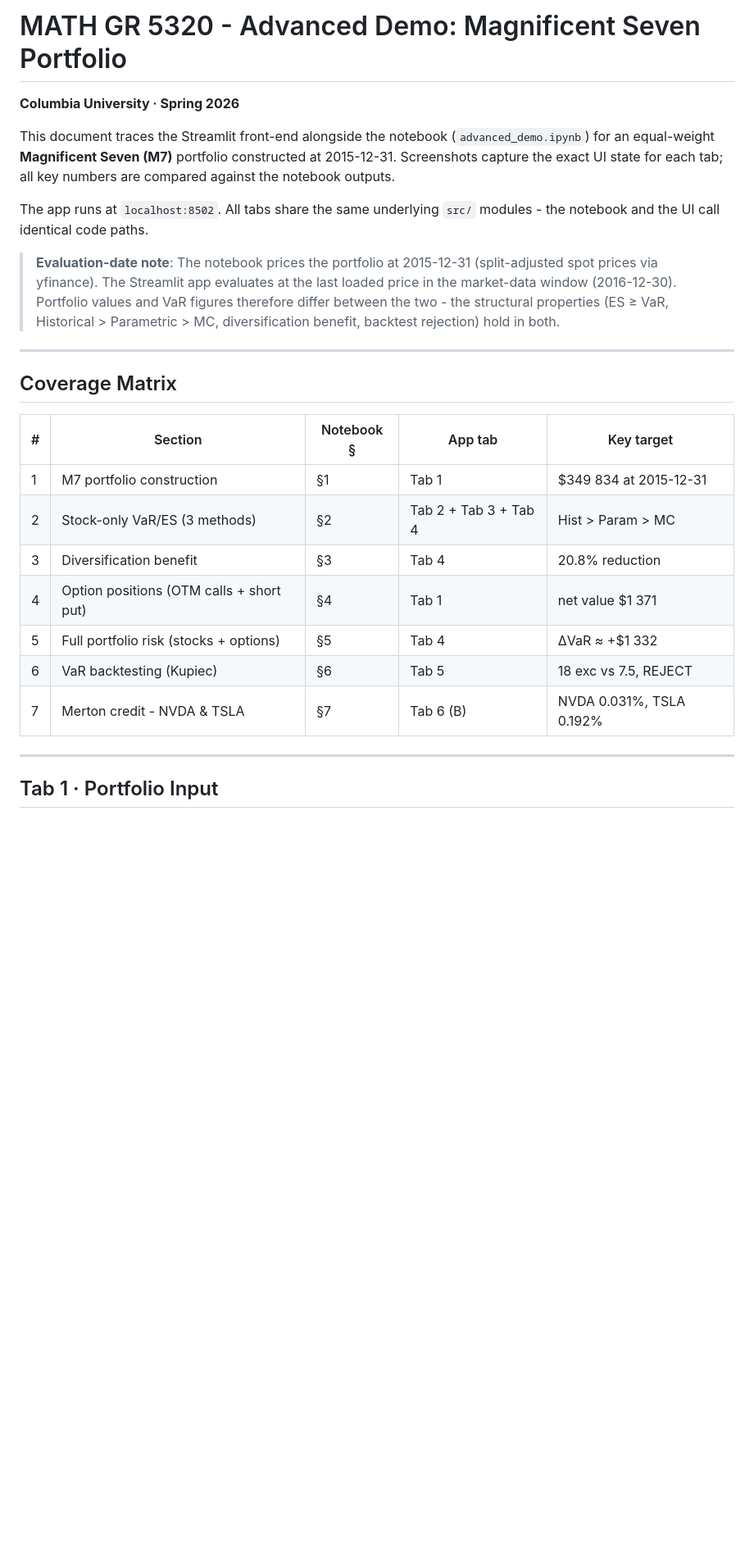
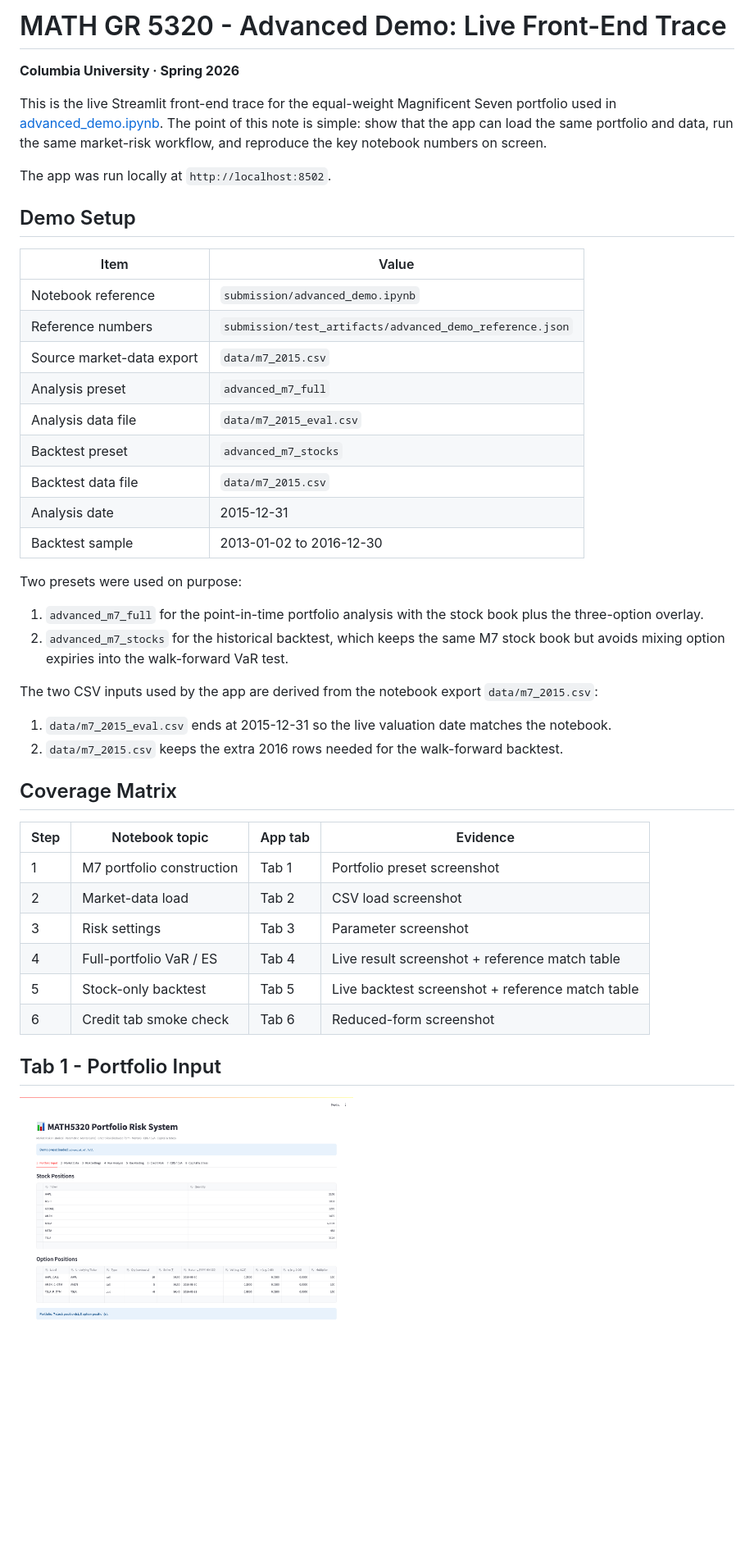
Before and after one commit to nl2992/MATH5320, a Markdown page: submission/advanced_demo.md, the part around the change printed below. Shown: that part at 82% size. GitHub-like rendering; pictures changed too: docs/screenshots/advanced_tab1_portfolio.png (added); blank space fills up the shorter version.

```diff
--- a/submission/advanced_demo.md
+++ b/submission/advanced_demo.md
@@ -1,28 +1,47 @@
-# MATH GR 5320 - Advanced Demo: Magnificent Seven Portfolio
+# MATH GR 5320 - Advanced Demo: Live Front-End Trace
 
 **Columbia University · Spring 2026**
 
-This document traces the Streamlit front-end alongside the notebook (`advanced_demo.ipynb`) for an equal-weight **Magnificent Seven (M7)** portfolio constructed at 2015-12-31. Screenshots capture the exact UI state for each tab; all key numbers are compared against the notebook outputs.
+This is the live Streamlit front-end trace for the equal-weight Magnificent Seven portfolio used in [advanced_demo.ipynb](./advanced_demo.ipynb). The point of this note is simple: show that the app can load the same portfolio and data, run the same market-risk workflow, and reproduce the key notebook numbers on screen.
 
-The app runs at `localhost:8502`. All tabs share the same underlying `src/` modules - the notebook and the UI call identical code paths.
+The app was run locally at `http://localhost:8502`.
 
-> **Evaluation-date note**: The notebook prices the portfolio at 2015-12-31 (split-adjusted spot prices via yfinance). The Streamlit app evaluates at the last loaded price in the market-data window (2016-12-30). Portfolio values and VaR figures therefore differ between the two - the structural properties (ES ≥ VaR, Historical > Parametric > MC, diversification benefit, backtest rejection) hold in both.
+## Demo Setup
 
----
+| Item | Value |
+|------|-------|
+| Notebook reference | `submission/advanced_demo.ipynb` |
+| Reference numbers | `submission/test_artifacts/advanced_demo_reference.json` |
+| Source market-data export | `data/m7_2015.csv` |
+| Analysis preset | `advanced_m7_full` |
+| Analysis data file | `data/m7_2015_eval.csv` |
+| Backtest preset | `advanced_m7_stocks` |
+| Backtest data file | `data/m7_2015.csv` |
+| Analysis date | 2015-12-31 |
+| Backtest sample | 2013-01-02 to 2016-12-30 |
+
+Two presets were used on purpose:
+
+1. `advanced_m7_full` for the point-in-time portfolio analysis with the stock book plus the three-option overlay.
+2. `advanced_m7_stocks` for the historical backtest, which keeps the same M7 stock book but avoids mixing option expiries into the walk-forward VaR test.
+
+The two CSV inputs used by the app are derived from the notebook export `data/m7_2015.csv`:
+
+1. `data/m7_2015_eval.csv` ends at 2015-12-31 so the live valuation date matches the notebook.
+2. `data/m7_2015.csv` keeps the extra 2016 rows needed for the walk-forward backtest.
 
 ## Coverage Matrix
 
-| # | Section | Notebook § | App tab | Key target |
-|---|---------|-----------|---------|------------|
-| 1 | M7 portfolio construction | §1 | Tab 1 | $349 834 at 2015-12-31 |
-| 2 | Stock-only VaR/ES (3 methods) | §2 | Tab 2 + Tab 3 + Tab 4 | Hist > Param > MC |
-| 3 | Diversification benefit | §3 | Tab 4 | 20.8% reduction |
-| 4 | Option positions (OTM calls + short put) | §4 | Tab 1 | net value $1 371 |
-| 5 | Full portfolio risk (stocks + options) | §5 | Tab 4 | ΔVaR ≈ +$1 332 |
-| 6 | VaR backtesting (Kupiec) | §6 | Tab 5 | 18 exc vs 7.5, REJECT |
-| 7 | Merton credit - NVDA & TSLA | §7 | Tab 6 (B) | NVDA 0.031%, TSLA 0.192% |
+| Step | Notebook topic | App tab | Evidence |
+|------|----------------|---------|----------|
+| 1 | M7 portfolio construction | Tab 1 | Portfolio preset screenshot |
+| 2 | Market-data load | Tab 2 | CSV load screenshot |
+| 3 | Risk settings | Tab 3 | Parameter screenshot |
+| 4 | Full-portfolio VaR / ES | Tab 4 | Live result screenshot + reference match table |
+| 5 | Stock-only backtest | Tab 5 | Live backtest screenshot + reference match table |
+| 6 | Credit tab smoke check | Tab 6 | Reduced-form screenshot |
 
----
+## Tab 1 - Portfolio Input
 
-## Tab 1 · Portfolio Input
+![Portfolio Input](../docs/screenshots/advanced_tab1_portfolio.png)
 
```
Also changed, not shown: other parts of submission/advanced_demo.md (+120 -162 lines), docs/screenshots/advanced_tab2_market_data.png (added), docs/screenshots/advanced_tab3_risk_settings.png (added), docs/screenshots/advanced_tab4_run_analysis.png (added), docs/screenshots/advanced_tab5_backtesting.png (added), docs/screenshots/advanced_tab6_credit_reduced_form.png (added), 6 other files.
